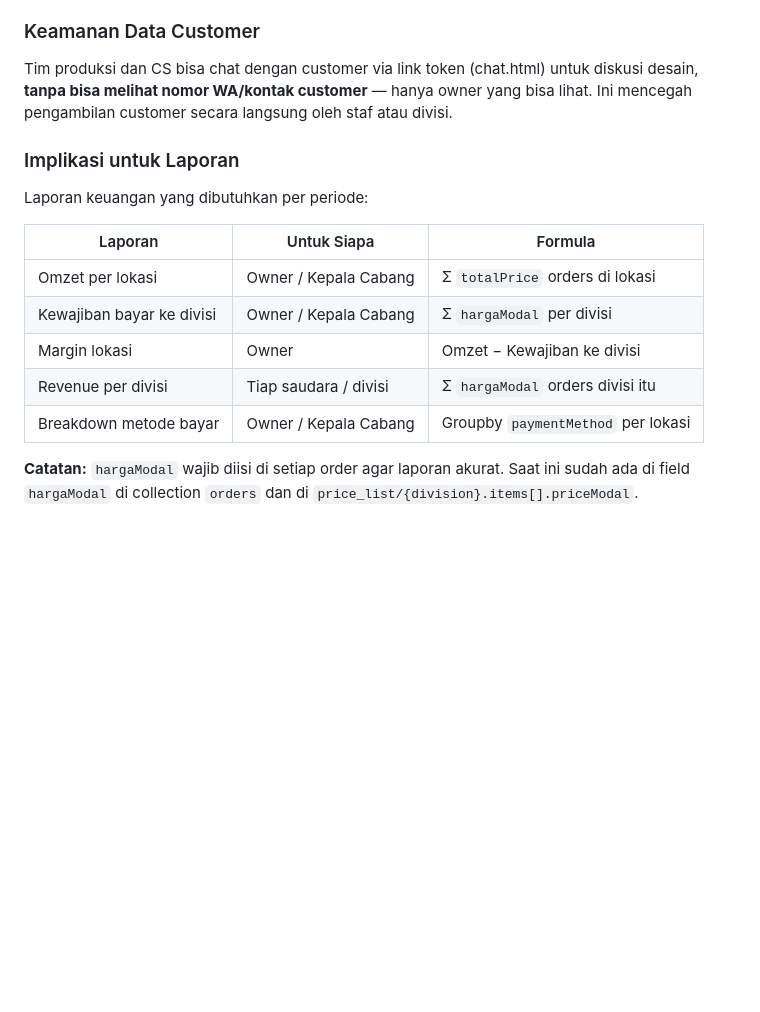
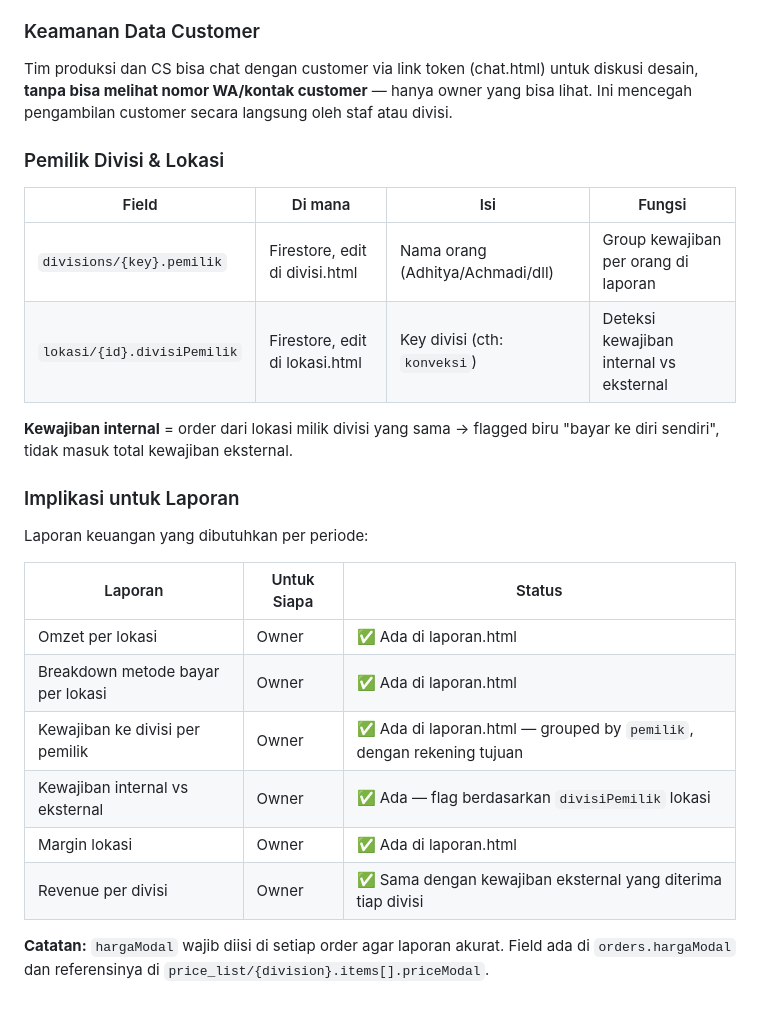
Before and after one commit to adhiitmuh/custom-order-harmoni, a Markdown page: CLAUDE.md, the part around one of its changes. GitHub-like rendering; blank space fills up the shorter version.

```diff
--- a/CLAUDE.md
+++ b/CLAUDE.md
@@ -779,16 +807,26 @@ Margin Lokasi:                                    Rp  30.000
 
 Tim produksi dan CS bisa chat dengan customer via link token (chat.html) untuk diskusi desain, **tanpa bisa melihat nomor WA/kontak customer** — hanya owner yang bisa lihat. Ini mencegah pengambilan customer secara langsung oleh staf atau divisi.
 
+### Pemilik Divisi & Lokasi
+
+| Field | Di mana | Isi | Fungsi |
+|---|---|---|---|
+| `divisions/{key}.pemilik` | Firestore, edit di divisi.html | Nama orang (Adhitya/Achmadi/dll) | Group kewajiban per orang di laporan |
+| `lokasi/{id}.divisiPemilik` | Firestore, edit di lokasi.html | Key divisi (cth: `konveksi`) | Deteksi kewajiban internal vs eksternal |
+
+**Kewajiban internal** = order dari lokasi milik divisi yang sama → flagged biru "bayar ke diri sendiri", tidak masuk total kewajiban eksternal.
+
 ### Implikasi untuk Laporan
 
 Laporan keuangan yang dibutuhkan per periode:
 
-| Laporan | Untuk Siapa | Formula |
+| Laporan | Untuk Siapa | Status |
 |---|---|---|
-| Omzet per lokasi | Owner / Kepala Cabang | Σ `totalPrice` orders di lokasi |
-| Kewajiban bayar ke divisi | Owner / Kepala Cabang | Σ `hargaModal` per divisi |
-| Margin lokasi | Owner | Omzet − Kewajiban ke divisi |
-| Revenue per divisi | Tiap saudara / divisi | Σ `hargaModal` orders divisi itu |
-| Breakdown metode bayar | Owner / Kepala Cabang | Groupby `paymentMethod` per lokasi |
+| Omzet per lokasi | Owner | ✅ Ada di laporan.html |
+| Breakdown metode bayar per lokasi | Owner | ✅ Ada di laporan.html |
+| Kewajiban ke divisi per pemilik | Owner | ✅ Ada di laporan.html — grouped by `pemilik`, dengan rekening tujuan |
+| Kewajiban internal vs eksternal | Owner | ✅ Ada — flag berdasarkan `divisiPemilik` lokasi |
+| Margin lokasi | Owner | ✅ Ada di laporan.html |
+| Revenue per divisi | Owner | ✅ Sama dengan kewajiban eksternal yang diterima tiap divisi |
 
-**Catatan:** `hargaModal` wajib diisi di setiap order agar laporan akurat. Saat ini sudah ada di field `hargaModal` di collection `orders` dan di `price_list/{division}.items[].priceModal`.
+**Catatan:** `hargaModal` wajib diisi di setiap order agar laporan akurat. Field ada di `orders.hargaModal` dan referensinya di `price_list/{division}.items[].priceModal`.
```
Also changed, not shown: other parts of CLAUDE.md (+30 -2 lines).
